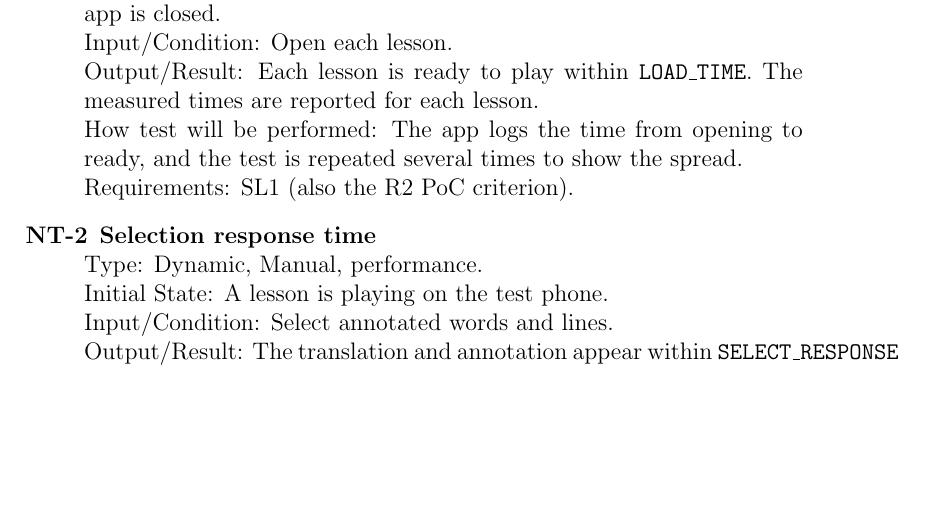
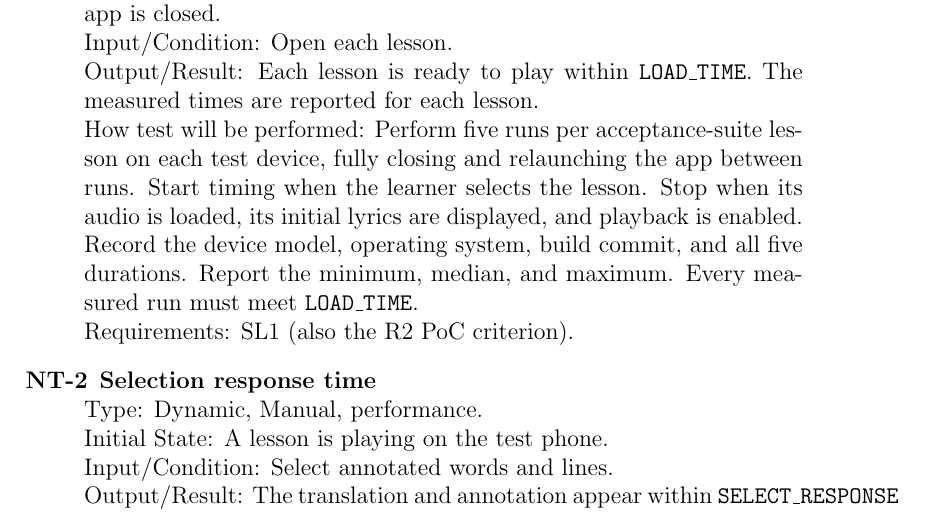
Before and after one commit to rhea333/LingoLyrics, a LaTeX document (docs/VnVPlan/VnVPlan.tex): part of page 29 of 44 before the commit and part of page 29 of 45 after it, cut so that both start at the same text, the shorter picture padded with empty space. Compiled offline with pdfLaTeX; a LaTeX package or settings file that is missing is left out.

Commit message:
NT-1 edits

```diff
--- a/docs/VnVPlan/VnVPlan.tex
+++ b/docs/VnVPlan/VnVPlan.tex
@@ -994,8 +994,13 @@ closed.\\
 Input/Condition: Open each lesson.\\
 Output/Result: Each lesson is ready to play within \cn{LOAD\_TIME}. The measured
 times are reported for each lesson.\\
-How test will be performed: The app logs the time from opening to ready, and
-the test is repeated several times to show the spread.\\
+How test will be performed: Perform five runs per acceptance-suite lesson
+on each test device, fully closing and relaunching the app between runs.
+Start timing when the learner selects the lesson. Stop when its audio is
+loaded, its initial lyrics are displayed, and playback is enabled.
+Record the device model, operating system, build commit, and all five
+durations. Report the minimum, median, and maximum. Every measured run
+must meet \cn{LOAD\_TIME}.\\
 Requirements: SL1 (also the R2 PoC criterion).
 
 \item[\tid{NT-2}] \textbf{Selection response time}\\
```
